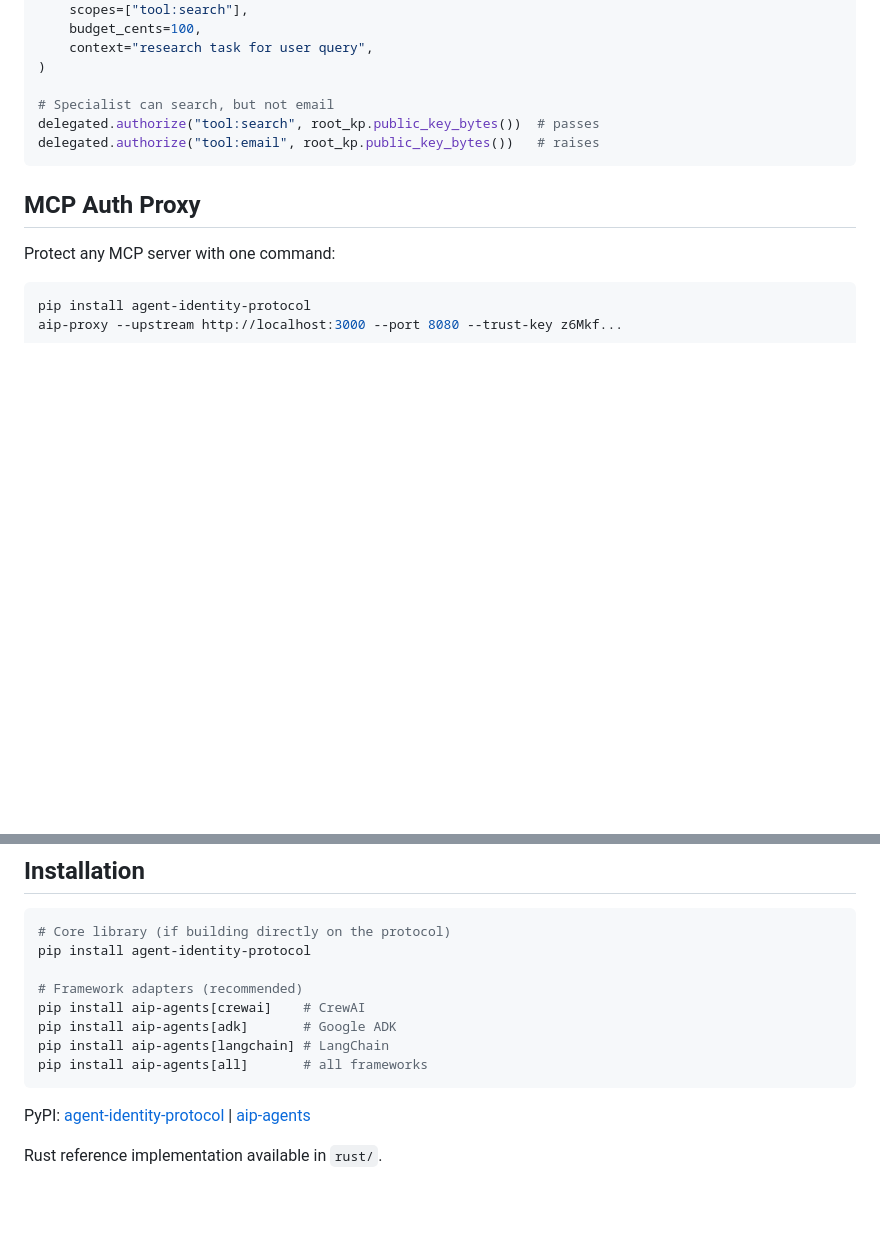
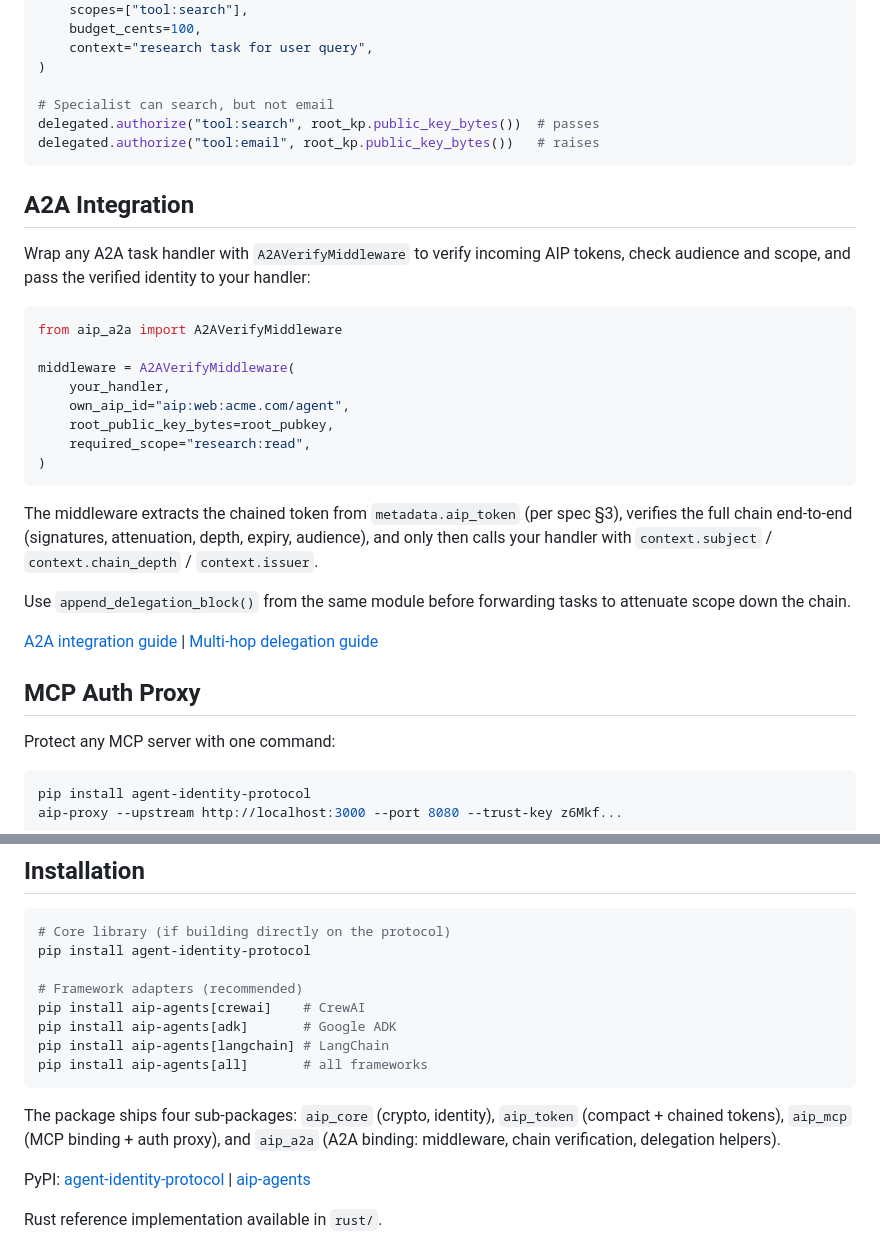
Before and after one commit to sunilp/aip, a Markdown page: README.md, 2 parts joined by grey strips. GitHub-like rendering; blank space fills up the shorter version.

Commit message:
docs: README — add aip_a2a package and 5-line A2A snippet

````diff
--- a/README.md
+++ b/README.md
@@ -147,6 +147,27 @@ delegated.authorize("tool:search", root_kp.public_key_bytes())  # passes
 delegated.authorize("tool:email", root_kp.public_key_bytes())   # raises
 ```
 
+## A2A Integration
+
+Wrap any A2A task handler with `A2AVerifyMiddleware` to verify incoming AIP tokens, check audience and scope, and pass the verified identity to your handler:
+
+```python
+from aip_a2a import A2AVerifyMiddleware
+
+middleware = A2AVerifyMiddleware(
+    your_handler,
+    own_aip_id="aip:web:acme.com/agent",
+    root_public_key_bytes=root_pubkey,
+    required_scope="research:read",
+)
+```
+
+The middleware extracts the chained token from `metadata.aip_token` (per spec §3), verifies the full chain end-to-end (signatures, attenuation, depth, expiry, audience), and only then calls your handler with `context.subject` / `context.chain_depth` / `context.issuer`.
+
+Use `append_delegation_block()` from the same module before forwarding tasks to attenuate scope down the chain.
+
+[A2A integration guide](https://sunilprakash.com/aip/guides/a2a/) | [Multi-hop delegation guide](https://sunilprakash.com/aip/guides/delegation/)
+
 ## MCP Auth Proxy
 
 Protect any MCP server with one command:
@@ -172,6 +193,8 @@ pip install aip-agents[adk]       # Google ADK
 pip install aip-agents[langchain] # LangChain
 pip install aip-agents[all]       # all frameworks
 ```
+
+The package ships four sub-packages: `aip_core` (crypto, identity), `aip_token` (compact + chained tokens), `aip_mcp` (MCP binding + auth proxy), and `aip_a2a` (A2A binding: middleware, chain verification, delegation helpers).
 
 PyPI: [agent-identity-protocol](https://pypi.org/project/agent-identity-protocol/) | [aip-agents](https://pypi.org/project/aip-agents/)
 
````
